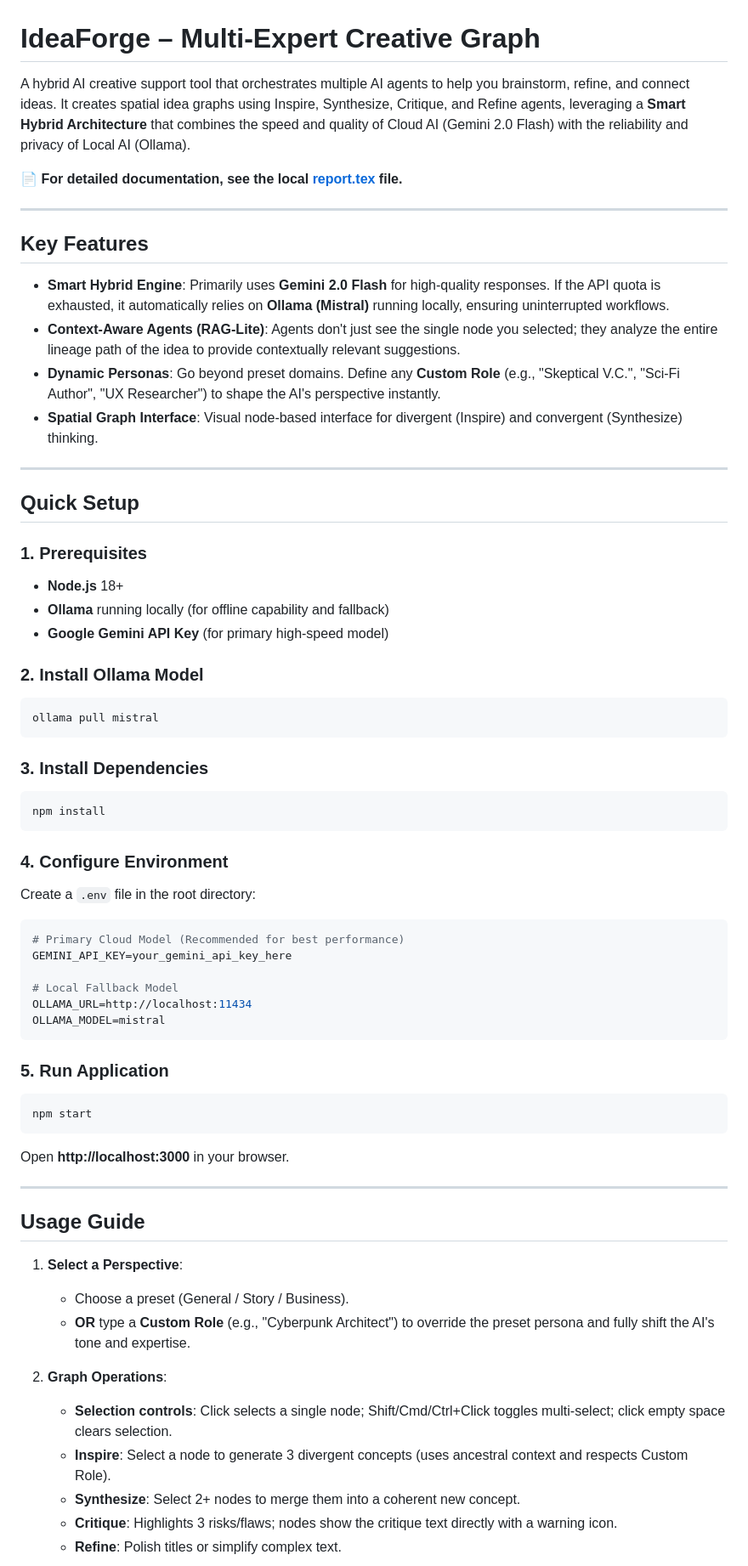
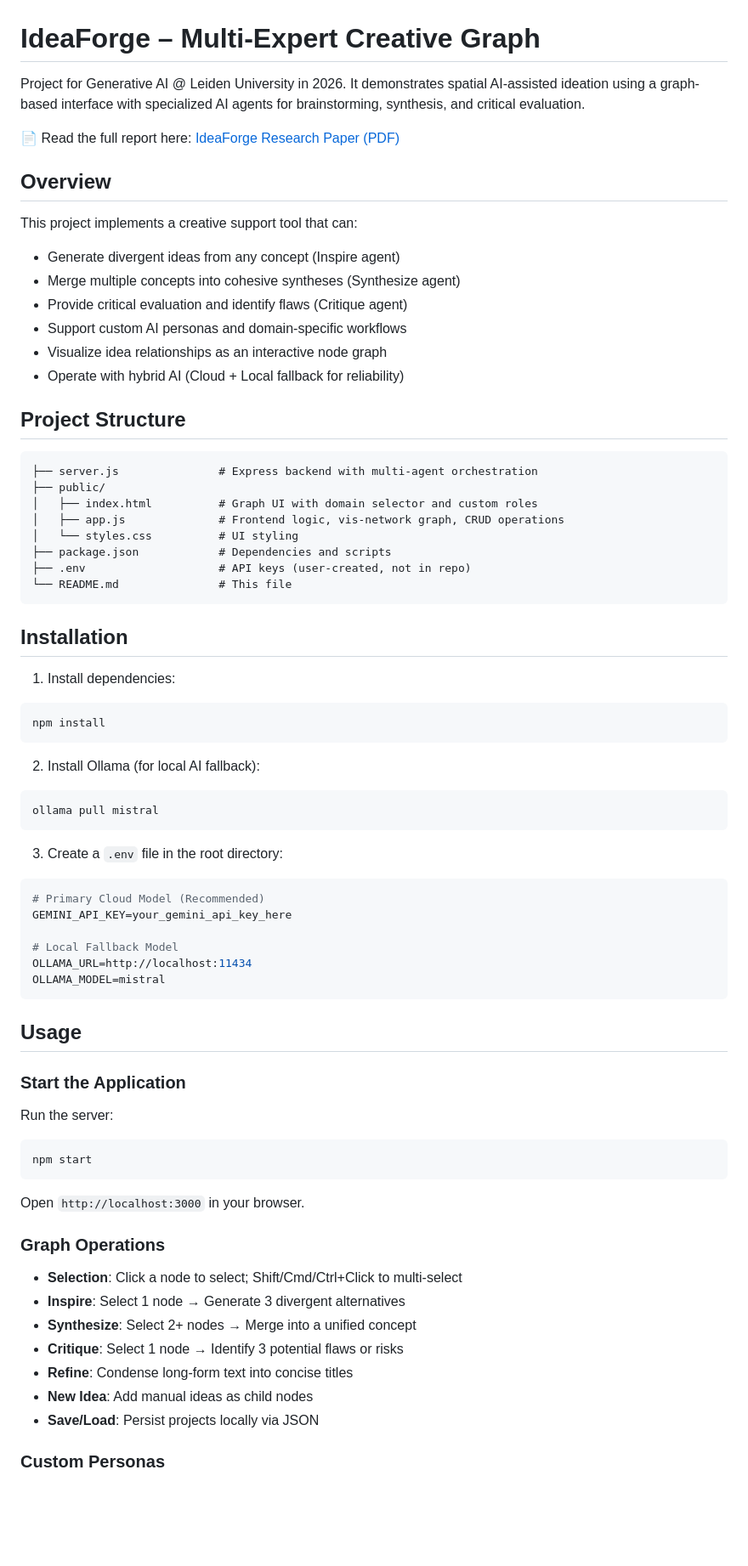
Before and after one commit to JonasSaathoff/GenAI, a Markdown page: README.md, the part around one of its changes. Shown at 85% size. Rendered like a GitHub page; blank space fills up the shorter version.

Commit message:
Streamline README for clarity and ease of use

````diff
--- a/README.md
+++ b/README.md
@@ -1,41 +1,47 @@
 # IdeaForge – Multi-Expert Creative Graph
 
-A hybrid AI creative support tool that orchestrates multiple AI agents to help you brainstorm, refine, and connect ideas. It creates spatial idea graphs using Inspire, Synthesize, Critique, and Refine agents, leveraging a **Smart Hybrid Architecture** that combines the speed and quality of Cloud AI (Gemini 2.0 Flash) with the reliability and privacy of Local AI (Ollama).
+Project for Generative AI @ Leiden University in 2026. It demonstrates spatial AI-assisted ideation using a graph-based interface with specialized AI agents for brainstorming, synthesis, and critical evaluation.
 
-📄 **For detailed documentation, see the local [report.tex](report.tex) file.**
+📄 Read the full report here: [IdeaForge Research Paper (PDF)](https://github.com/JonasSaathoff/GenAI/blob/main/report.pdf)
 
----
+## Overview
 
-## Key Features
+This project implements a creative support tool that can:
+- Generate divergent ideas from any concept (Inspire agent)
+- Merge multiple concepts into cohesive syntheses (Synthesize agent)
+- Provide critical evaluation and identify flaws (Critique agent)
+- Support custom AI personas and domain-specific workflows
+- Visualize idea relationships as an interactive node graph
+- Operate with hybrid AI (Cloud + Local fallback for reliability)
 
-- **Smart Hybrid Engine**: Primarily uses **Gemini 2.0 Flash** for high-quality responses. If the API quota is exhausted, it automatically relies on **Ollama (Mistral)** running locally, ensuring uninterrupted workflows.
-- **Context-Aware Agents (RAG-Lite)**: Agents don't just see the single node you selected; they analyze the entire lineage path of the idea to provide contextually relevant suggestions.
-- **Dynamic Personas**: Go beyond preset domains. Define any **Custom Role** (e.g., "Skeptical V.C.", "Sci-Fi Author", "UX Researcher") to shape the AI's perspective instantly.
-- **Spatial Graph Interface**: Visual node-based interface for divergent (Inspire) and convergent (Synthesize) thinking.
+## Project Structure
 
----
+```
+├── server.js               # Express backend with multi-agent orchestration
+├── public/
+│   ├── index.html          # Graph UI with domain selector and custom roles
+│   ├── app.js              # Frontend logic, vis-network graph, CRUD operations
+│   └── styles.css          # UI styling
+├── package.json            # Dependencies and scripts
+├── .env                    # API keys (user-created, not in repo)
+└── README.md               # This file
+```
 
-## Quick Setup
+## Installation
 
-### 1. Prerequisites
-- **Node.js** 18+
-- **Ollama** running locally (for offline capability and fallback)
-- **Google Gemini API Key** (for primary high-speed model)
+1. Install dependencies:
+```bash
+npm install
+```
 
-### 2. Install Ollama Model
+2. Install Ollama (for local AI fallback):
 ```bash
 ollama pull mistral
 ```
 
-### 3. Install Dependencies
+3. Create a `.env` file in the root directory:
 ```bash
-npm install
-```
-
-### 4. Configure Environment
-Create a `.env` file in the root directory:
-```bash
-# Primary Cloud Model (Recommended for best performance)
+# Primary Cloud Model (Recommended)
 GEMINI_API_KEY=your_gemini_api_key_here
 
 # Local Fallback Model
@@ -43,24 +49,27 @@ OLLAMA_URL=http://localhost:11434
 OLLAMA_MODEL=mistral
 ```
 
-### 5. Run Application
+## Usage
+
+### Start the Application
+
+Run the server:
+
 ```bash
 npm start
 ```
-Open **http://localhost:3000** in your browser.
 
----
+Open `http://localhost:3000` in your browser.
 
-## Usage Guide
+### Graph Operations
 
-1. **Select a Perspective**:
-   - Choose a preset (General / Story / Business).
-   - **OR** type a **Custom Role** (e.g., "Cyberpunk Architect") to override the preset persona and fully shift the AI's tone and expertise.
+- **Selection**: Click a node to select; Shift/Cmd/Ctrl+Click to multi-select
+- **Inspire**: Select 1 node → Generate 3 divergent alternatives
+- **Synthesize**: Select 2+ nodes → Merge into a unified concept
+- **Critique**: Select 1 node → Identify 3 potential flaws or risks
+- **Refine**: Condense long-form text into concise titles
+- **New Idea**: Add manual ideas as child nodes
+- **Save/Load**: Persist projects locally via JSON
 
-2. **Graph Operations**:
-   - **Selection controls**: Click selects a single node; Shift/Cmd/Ctrl+Click toggles multi-select; click empty space clears selection.
-   - **Inspire**: Select a node to generate 3 divergent concepts (uses ancestral context and respects Custom Role).
-   - **Synthesize**: Select 2+ nodes to merge them into a coherent new concept.
-   - **Critique**: Highlights 3 risks/flaws; nodes show the critique text directly with a warning icon.
-   - **Refine**: Polish titles or simplify complex text.
+### Custom Personas
 
````
Also changed, not shown: other parts of README.md (+14 -16 lines).
